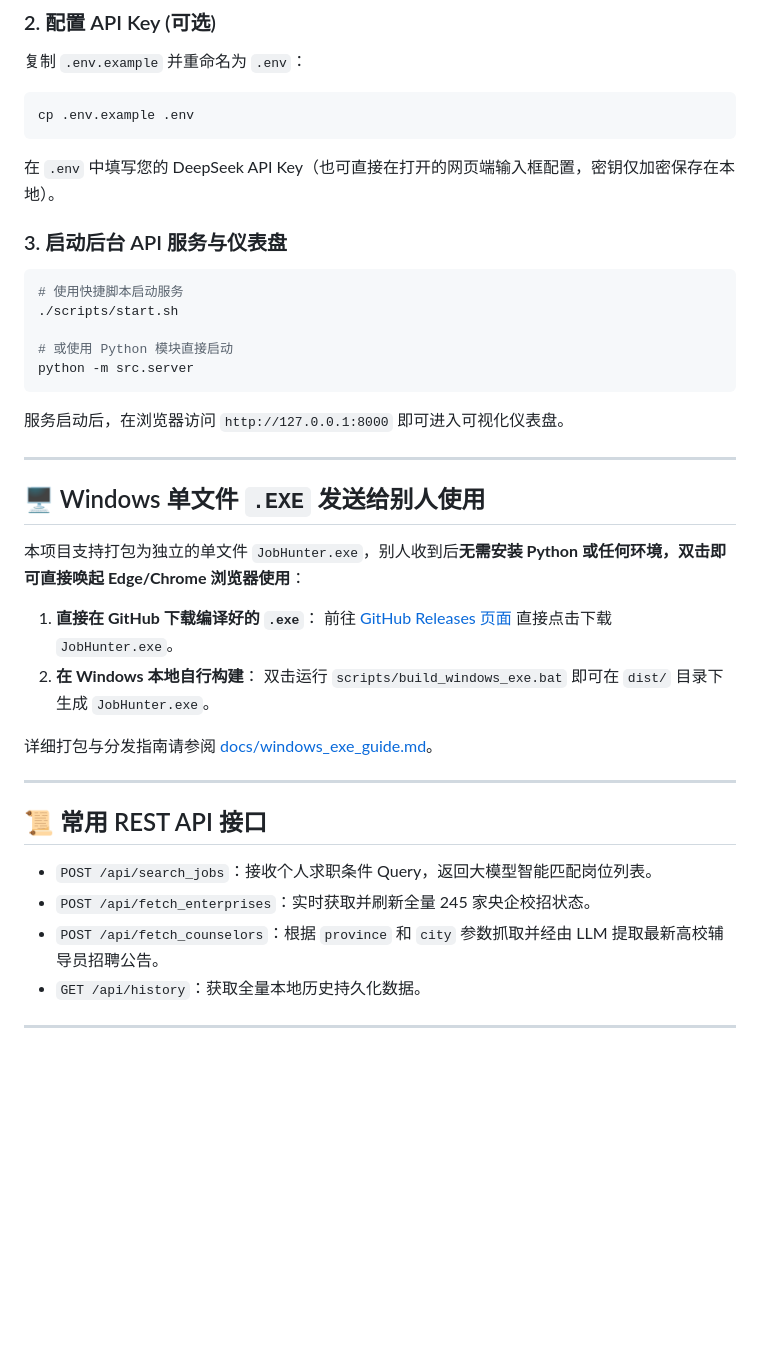
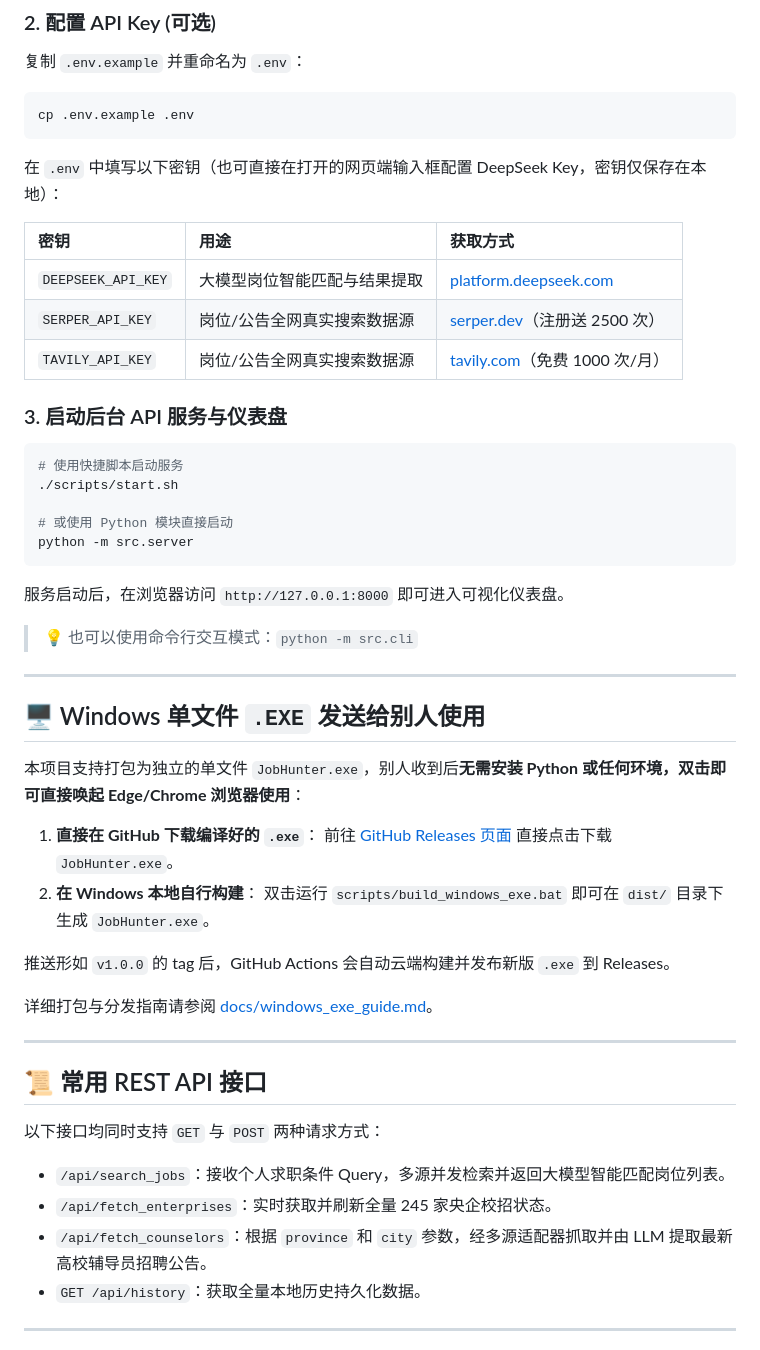
Before and after one commit to liyu-1028/jobhunter, a Markdown page: README.md, the part around one of its changes. Drawn GitHub-style; blank space fills up the shorter version.

````diff
--- a/README.md
+++ b/README.md
@@ -71,7 +98,13 @@ pip install -r requirements.txt
 ```bash
 cp .env.example .env
 ```
-在 `.env` 中填写您的 DeepSeek API Key（也可直接在打开的网页端输入框配置，密钥仅加密保存在本地）。
+在 `.env` 中填写以下密钥（也可直接在打开的网页端输入框配置 DeepSeek Key，密钥仅保存在本地）：
+
+| 密钥 | 用途 | 获取方式 |
+| :--- | :--- | :--- |
+| `DEEPSEEK_API_KEY` | 大模型岗位智能匹配与结果提取 | [platform.deepseek.com](https://platform.deepseek.com) |
+| `SERPER_API_KEY` | 岗位/公告全网真实搜索数据源 | [serper.dev](https://serper.dev)（注册送 2500 次） |
+| `TAVILY_API_KEY` | 岗位/公告全网真实搜索数据源 | [tavily.com](https://tavily.com)（免费 1000 次/月） |
 
 ### 3. 启动后台 API 服务与仪表盘
 
@@ -84,6 +117,8 @@ python -m src.server
 ```
 服务启动后，在浏览器访问 `http://127.0.0.1:8000` 即可进入可视化仪表盘。
 
+> 💡 也可以使用命令行交互模式：`python -m src.cli`
+
 ---
 
 ## 🖥️ Windows 单文件 `.EXE` 发送给别人使用
@@ -95,15 +130,19 @@ python -m src.server
 2. **在 Windows 本地自行构建**：
    双击运行 `scripts/build_windows_exe.bat` 即可在 `dist/` 目录下生成 `JobHunter.exe`。
 
+推送形如 `v1.0.0` 的 tag 后，GitHub Actions 会自动云端构建并发布新版 `.exe` 到 Releases。
+
 详细打包与分发指南请参阅 [docs/windows_exe_guide.md](docs/windows_exe_guide.md)。
 
 ---
 
 ## 📜 常用 REST API 接口
 
-- `POST /api/search_jobs`：接收个人求职条件 Query，返回大模型智能匹配岗位列表。
-- `POST /api/fetch_enterprises`：实时获取并刷新全量 245 家央企校招状态。
-- `POST /api/fetch_counselors`：根据 `province` 和 `city` 参数抓取并经由 LLM 提取最新高校辅导员招聘公告。
+以下接口均同时支持 `GET` 与 `POST` 两种请求方式：
+
+- `/api/search_jobs`：接收个人求职条件 Query，多源并发检索并返回大模型智能匹配岗位列表。
+- `/api/fetch_enterprises`：实时获取并刷新全量 245 家央企校招状态。
+- `/api/fetch_counselors`：根据 `province` 和 `city` 参数，经多源适配器抓取并由 LLM 提取最新高校辅导员招聘公告。
 - `GET /api/history`：获取全量本地历史持久化数据。
 
 ---
````
Also changed, not shown: other parts of README.md (+35 -8 lines).
